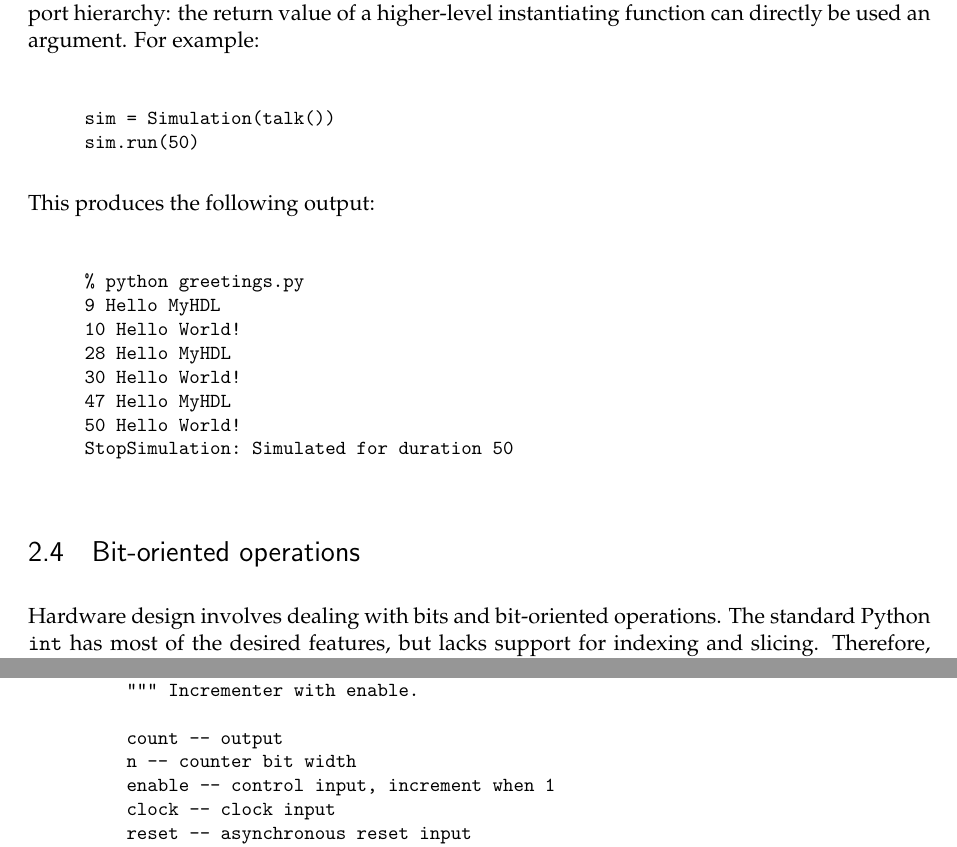
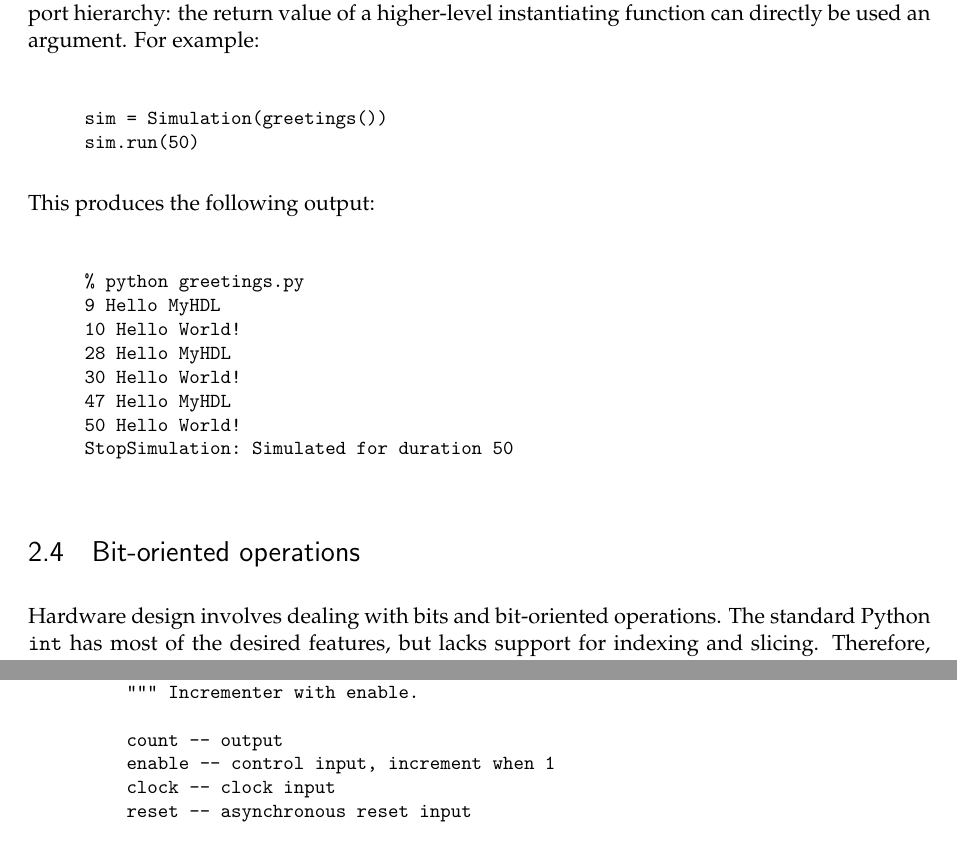
Before and after one commit to forrestv/myhdl, a LaTeX document (doc/manual.tex, which reads doc/informal.tex, doc/modeling.tex): two parts of pages 14 and 19 of 24, joined at a grey line, cut so that both start at the same text. Compiled offline with pdfLaTeX.

Commit message:
small bugs

```diff
--- a/doc/informal.tex
+++ b/doc/informal.tex
@@ -204,7 +204,7 @@ higher-level instantiating function can directly be used an
 argument. For example:
 
 \begin{verbatim}
-sim = Simulation(talk())
+sim = Simulation(greetings())
 sim.run(50)
 
 \end{verbatim}
@@ -225,6 +225,7 @@ StopSimulation: Simulated for duration 50
 
 
 \section{Bit-oriented operations}
+\label{gray}
 
 Hardware design involves dealing with bits and bit-oriented
 operations. The standard Python \class{int} has most of the desired
--- a/doc/modeling.tex
+++ b/doc/modeling.tex
@@ -121,7 +121,6 @@ def Inc(count, enable, clock, reset, n):
     """ Incrementer with enable.
 
     count -- output
-    n -- counter bit width
     enable -- control input, increment when 1
     clock -- clock input
     reset -- asynchronous reset input
```
Also changed, not shown: doc/informal.tex (3 more changed lines).
